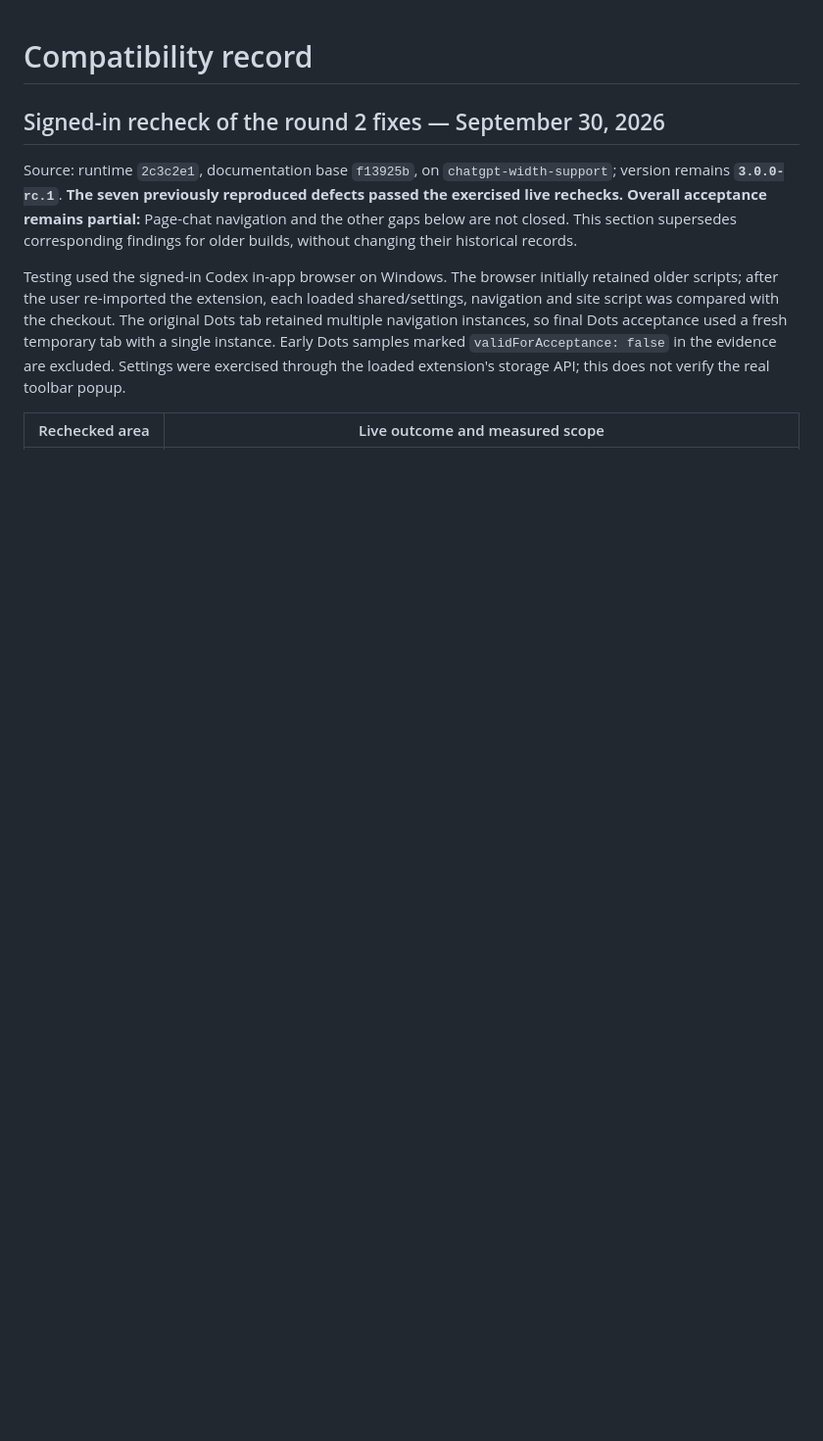
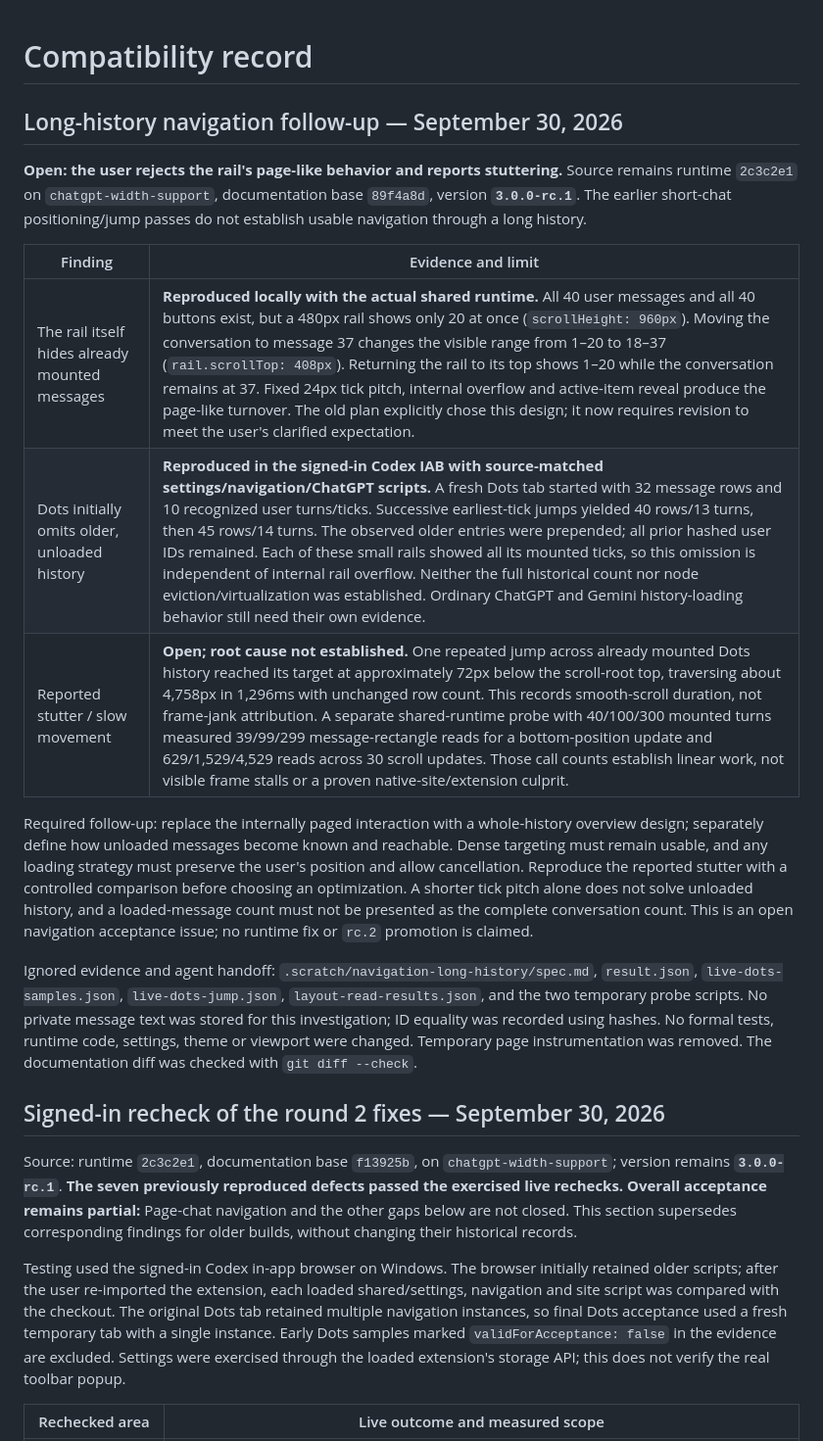
Before and after one commit to Planetes1mal/wider-gemini, a Markdown page: docs/compatibility.md, the part around the change. Shown at 98% size. Rendered like a GitHub page; blank space fills up the shorter version.

Commit message:
docs: record long-history navigation limitations

```diff
--- a/docs/compatibility.md
+++ b/docs/compatibility.md
@@ -1,4 +1,18 @@
 # Compatibility record
+
+## Long-history navigation follow-up — September 30, 2026
+
+**Open: the user rejects the rail's page-like behavior and reports stuttering.** Source remains runtime `2c3c2e1` on `chatgpt-width-support`, documentation base `89f4a8d`, version **`3.0.0-rc.1`**. The earlier short-chat positioning/jump passes do not establish usable navigation through a long history.
+
+| Finding | Evidence and limit |
+| --- | --- |
+| The rail itself hides already mounted messages | **Reproduced locally with the actual shared runtime.** All 40 user messages and all 40 buttons exist, but a 480px rail shows only 20 at once (`scrollHeight: 960px`). Moving the conversation to message 37 changes the visible range from 1–20 to 18–37 (`rail.scrollTop: 408px`). Returning the rail to its top shows 1–20 while the conversation remains at 37. Fixed 24px tick pitch, internal overflow and active-item reveal produce the page-like turnover. The old plan explicitly chose this design; it now requires revision to meet the user's clarified expectation. |
+| Dots initially omits older, unloaded history | **Reproduced in the signed-in Codex IAB with source-matched settings/navigation/ChatGPT scripts.** A fresh Dots tab started with 32 message rows and 10 recognized user turns/ticks. Successive earliest-tick jumps yielded 40 rows/13 turns, then 45 rows/14 turns. The observed older entries were prepended; all prior hashed user IDs remained. Each of these small rails showed all its mounted ticks, so this omission is independent of internal rail overflow. Neither the full historical count nor node eviction/virtualization was established. Ordinary ChatGPT and Gemini history-loading behavior still need their own evidence. |
+| Reported stutter / slow movement | **Open; root cause not established.** One repeated jump across already mounted Dots history reached its target at approximately 72px below the scroll-root top, traversing about 4,758px in 1,296ms with unchanged row count. This records smooth-scroll duration, not frame-jank attribution. A separate shared-runtime probe with 40/100/300 mounted turns measured 39/99/299 message-rectangle reads for a bottom-position update and 629/1,529/4,529 reads across 30 scroll updates. Those call counts establish linear work, not visible frame stalls or a proven native-site/extension culprit. |
+
+Required follow-up: replace the internally paged interaction with a whole-history overview design; separately define how unloaded messages become known and reachable. Dense targeting must remain usable, and any loading strategy must preserve the user's position and allow cancellation. Reproduce the reported stutter with a controlled comparison before choosing an optimization. A shorter tick pitch alone does not solve unloaded history, and a loaded-message count must not be presented as the complete conversation count. This is an open navigation acceptance issue; no runtime fix or `rc.2` promotion is claimed.
+
+Ignored evidence and agent handoff: `.scratch/navigation-long-history/spec.md`, `result.json`, `live-dots-samples.json`, `live-dots-jump.json`, `layout-read-results.json`, and the two temporary probe scripts. No private message text was stored for this investigation; ID equality was recorded using hashes. No formal tests, runtime code, settings, theme or viewport were changed. Temporary page instrumentation was removed. The documentation diff was checked with `git diff --check`.
 
 ## Signed-in recheck of the round 2 fixes — September 30, 2026
 
```
